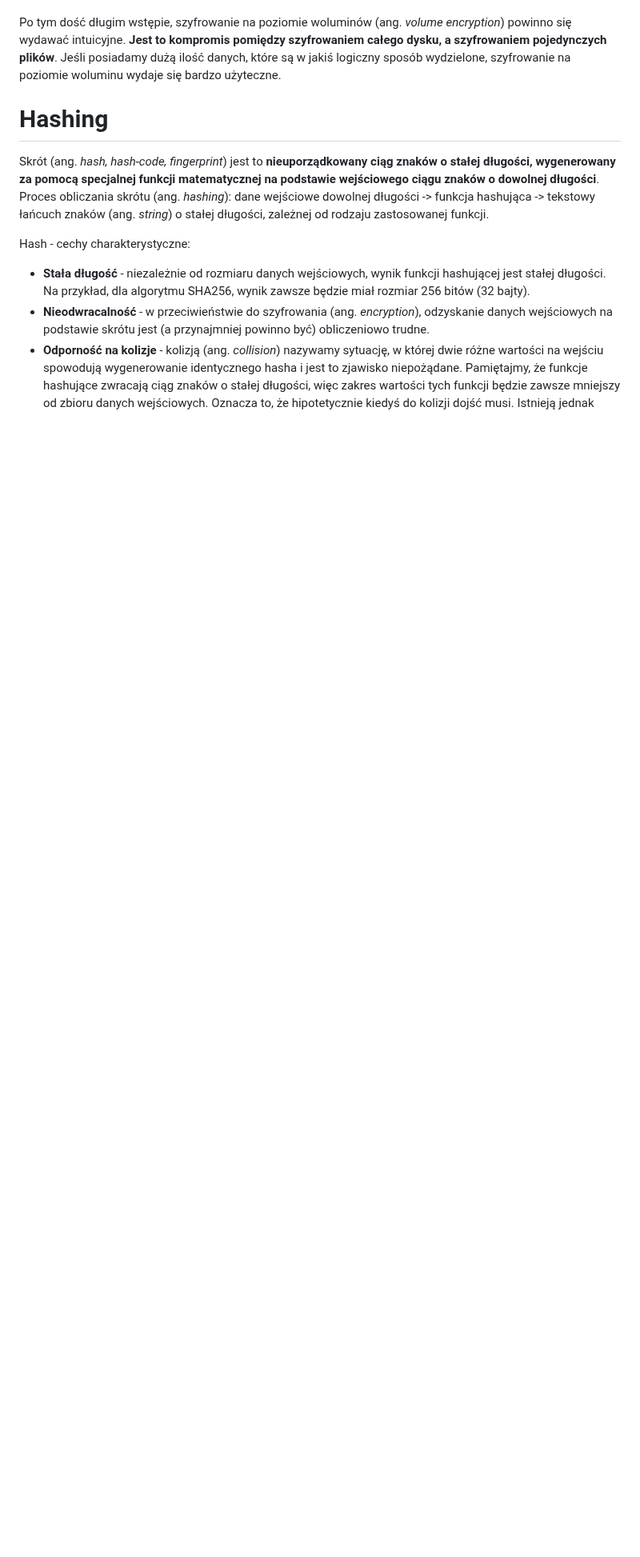
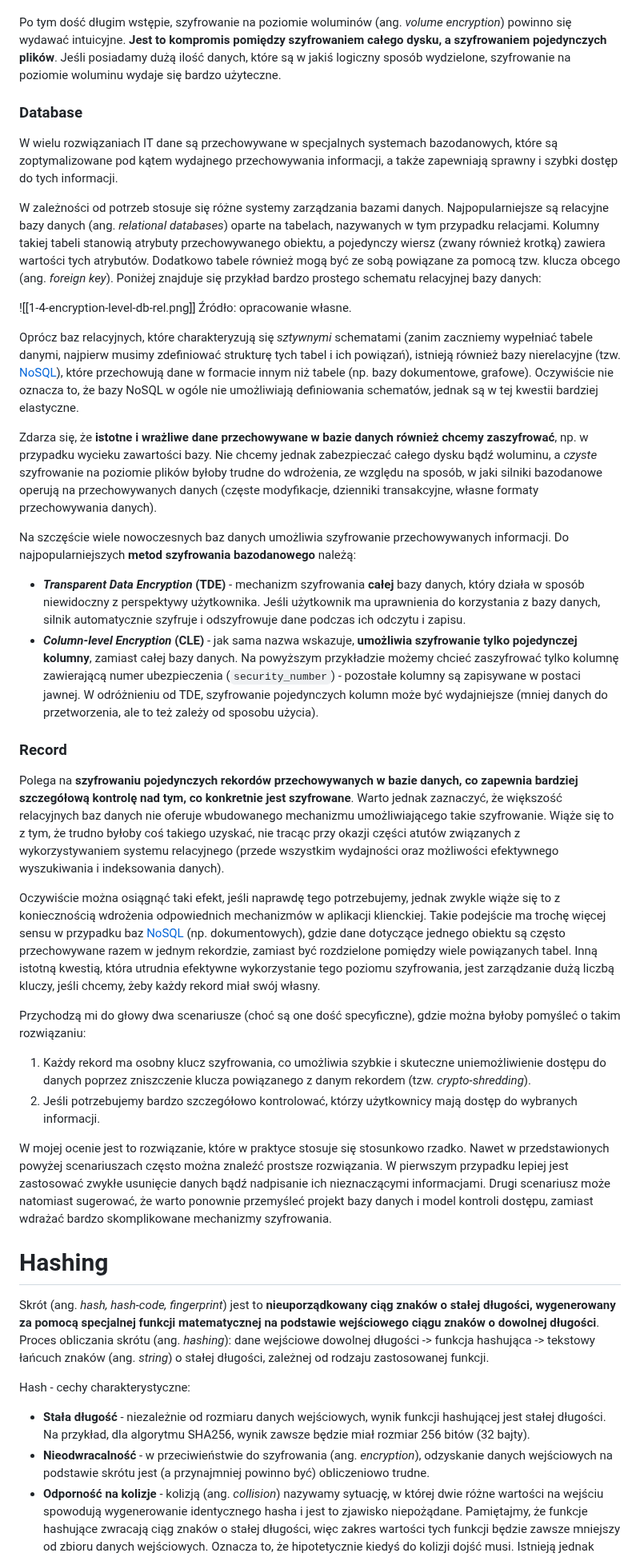
Before and after one commit to mieczyk/comptia-security-plus-po-polsku, a Markdown page: 1-general-security-concepts/1-4-cryptographic-solutions.md, the part around the change. Shown at 80% size. GitHub-like rendering; blank space fills up the shorter version.

Commit message:
1.4 Encryption - Level - Database/Record

```diff
--- a/1-general-security-concepts/1-4-cryptographic-solutions.md
+++ b/1-general-security-concepts/1-4-cryptographic-solutions.md
@@ -128,6 +128,31 @@ Powyższy przykład uwidacznia różnicę pomiędzy partycją oraz woluminem, al
 - Woluminem mogą też być pojedyncze pliki znajdujące się na innym woluminie, takie jak obrazy ISO lub wirtualne dyski.
 
 Po tym dość długim wstępie, szyfrowanie na poziomie woluminów (ang. *volume encryption*) powinno się wydawać intuicyjne. **Jest to kompromis pomiędzy szyfrowaniem całego dysku, a szyfrowaniem pojedynczych plików**. Jeśli posiadamy dużą ilość danych, które są w jakiś logiczny sposób wydzielone, szyfrowanie na poziomie woluminu wydaje się bardzo użyteczne.
+### Database
+W wielu rozwiązaniach IT dane są przechowywane w specjalnych systemach bazodanowych, które są zoptymalizowane pod kątem wydajnego przechowywania informacji, a także zapewniają sprawny i szybki dostęp do tych informacji.
+
+W zależności od potrzeb stosuje się różne systemy zarządzania bazami danych. Najpopularniejsze są relacyjne bazy danych (ang. *relational databases*) oparte na tabelach, nazywanych w tym przypadku relacjami. Kolumny takiej tabeli stanowią atrybuty przechowywanego obiektu, a pojedynczy wiersz (zwany również krotką) zawiera wartości tych atrybutów. Dodatkowo tabele również mogą być ze sobą powiązane za pomocą tzw. klucza obcego (ang. *foreign key*). Poniżej znajduje się przykład bardzo prostego schematu relacyjnej bazy danych:
+
+![[1-4-encryption-level-db-rel.png]]
+Źródło: opracowanie własne.
+
+Oprócz baz relacyjnych, które charakteryzują się *sztywnymi* schematami (zanim zaczniemy wypełniać tabele danymi, najpierw musimy zdefiniować strukturę tych tabel i ich powiązań), istnieją również bazy nierelacyjne (tzw. [NoSQL](https://www.oracle.com/pl/database/nosql/what-is-nosql/)), które przechowują dane w formacie innym niż tabele (np. bazy dokumentowe, grafowe). Oczywiście nie oznacza to, że bazy NoSQL w ogóle nie umożliwiają definiowania schematów, jednak są w tej kwestii bardziej elastyczne.
+
+Zdarza się, że **istotne i wrażliwe dane przechowywane w bazie danych również chcemy zaszyfrować**, np. w przypadku wycieku zawartości bazy. Nie chcemy jednak zabezpieczać całego dysku bądź woluminu, a *czyste* szyfrowanie na poziomie plików byłoby trudne do wdrożenia, ze względu na sposób, w jaki silniki bazodanowe operują na przechowywanych danych (częste modyfikacje, dzienniki transakcyjne, własne formaty przechowywania danych).
+
+Na szczęście wiele nowoczesnych baz danych umożliwia szyfrowanie przechowywanych informacji. Do najpopularniejszych **metod szyfrowania bazodanowego** należą:
+- ***Transparent Data Encryption* (TDE)** - mechanizm szyfrowania **całej** bazy danych, który działa w sposób niewidoczny z perspektywy użytkownika. Jeśli użytkownik ma uprawnienia do korzystania z bazy danych, silnik automatycznie szyfruje i odszyfrowuje dane podczas ich odczytu i zapisu.
+- ***Column-level Encryption* (CLE)** - jak sama nazwa wskazuje, **umożliwia szyfrowanie tylko pojedynczej kolumny**, zamiast całej bazy danych. Na powyższym przykładzie możemy chcieć zaszyfrować tylko kolumnę zawierającą numer ubezpieczenia (`security_number`) - pozostałe kolumny są zapisywane w postaci jawnej. W odróżnieniu od TDE, szyfrowanie pojedynczych kolumn może być wydajniejsze (mniej danych do przetworzenia, ale to też zależy od sposobu użycia).
+### Record
+Polega na **szyfrowaniu pojedynczych rekordów przechowywanych w bazie danych, co zapewnia bardziej szczegółową kontrolę nad tym, co konkretnie jest szyfrowane**. Warto jednak zaznaczyć, że większość relacyjnych baz danych nie oferuje wbudowanego mechanizmu umożliwiającego takie szyfrowanie. Wiąże się to z tym, że trudno byłoby coś takiego uzyskać, nie tracąc przy okazji części atutów związanych z wykorzystywaniem systemu relacyjnego (przede wszystkim wydajności oraz możliwości efektywnego wyszukiwania i indeksowania danych).
+
+Oczywiście można osiągnąć taki efekt, jeśli naprawdę tego potrzebujemy, jednak zwykle wiąże się to z koniecznością wdrożenia odpowiednich mechanizmów w aplikacji klienckiej. Takie podejście ma trochę więcej sensu w przypadku baz [NoSQL](https://www.oracle.com/pl/database/nosql/what-is-nosql/) (np. dokumentowych), gdzie dane dotyczące jednego obiektu są często przechowywane razem w jednym rekordzie, zamiast być rozdzielone pomiędzy wiele powiązanych tabel. Inną istotną kwestią, która utrudnia efektywne wykorzystanie tego poziomu szyfrowania, jest zarządzanie dużą liczbą kluczy, jeśli chcemy, żeby każdy rekord miał swój własny.
+
+Przychodzą mi do głowy dwa scenariusze (choć są one dość specyficzne), gdzie można byłoby pomyśleć o takim rozwiązaniu:
+1. Każdy rekord ma osobny klucz szyfrowania, co umożliwia szybkie i skuteczne uniemożliwienie dostępu do danych poprzez zniszczenie klucza powiązanego z danym rekordem (tzw. *crypto-shredding*).
+2. Jeśli potrzebujemy bardzo szczegółowo kontrolować, którzy użytkownicy mają dostęp do wybranych informacji.
+
+W mojej ocenie jest to rozwiązanie, które w praktyce stosuje się stosunkowo rzadko. Nawet w przedstawionych powyżej scenariuszach często można znaleźć prostsze rozwiązania. W pierwszym przypadku lepiej jest zastosować zwykłe usunięcie danych bądź nadpisanie ich nieznaczącymi informacjami. Drugi scenariusz może natomiast sugerować, że warto ponownie przemyśleć projekt bazy danych i model kontroli dostępu, zamiast wdrażać bardzo skomplikowane mechanizmy szyfrowania.
 # Hashing
 Skrót (ang. *hash, hash-code, fingerprint*) jest to **nieuporządkowany ciąg znaków o stałej długości, wygenerowany za pomocą specjalnej funkcji matematycznej na podstawie wejściowego ciągu znaków o dowolnej długości**. Proces obliczania skrótu (ang. *hashing*): dane wejściowe dowolnej długości -> funkcja hashująca -> tekstowy łańcuch znaków (ang. *string*) o stałej długości, zależnej od rodzaju zastosowanej funkcji.
 
```
Also changed, not shown: README.md (+2 -0 lines), media/1-4-encryption-level-db-rel.png (added), 1 other file.
